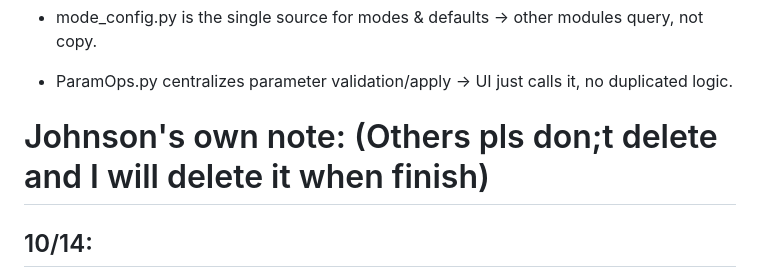
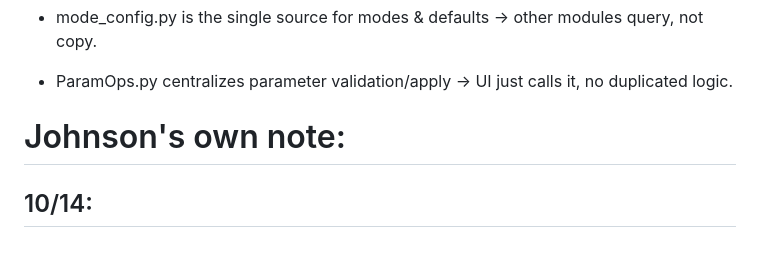
Before and after one commit to Albert-Ludwig/PaceMaker, a Markdown page: README.md, the part around the change. Rendered like a GitHub page; blank space fills up the shorter version.

Commit message:
10/27 updates readme

```diff
--- a/README.md
+++ b/README.md
@@ -250,7 +250,7 @@ graph TD
 
 - ParamOps.py centralizes parameter validation/apply → UI just calls it, no duplicated logic.
 
-# Johnson's own note: (Others pls don;t delete and I will delete it when finish)
+# Johnson's own note:
 
 ## 10/14:
 
```
